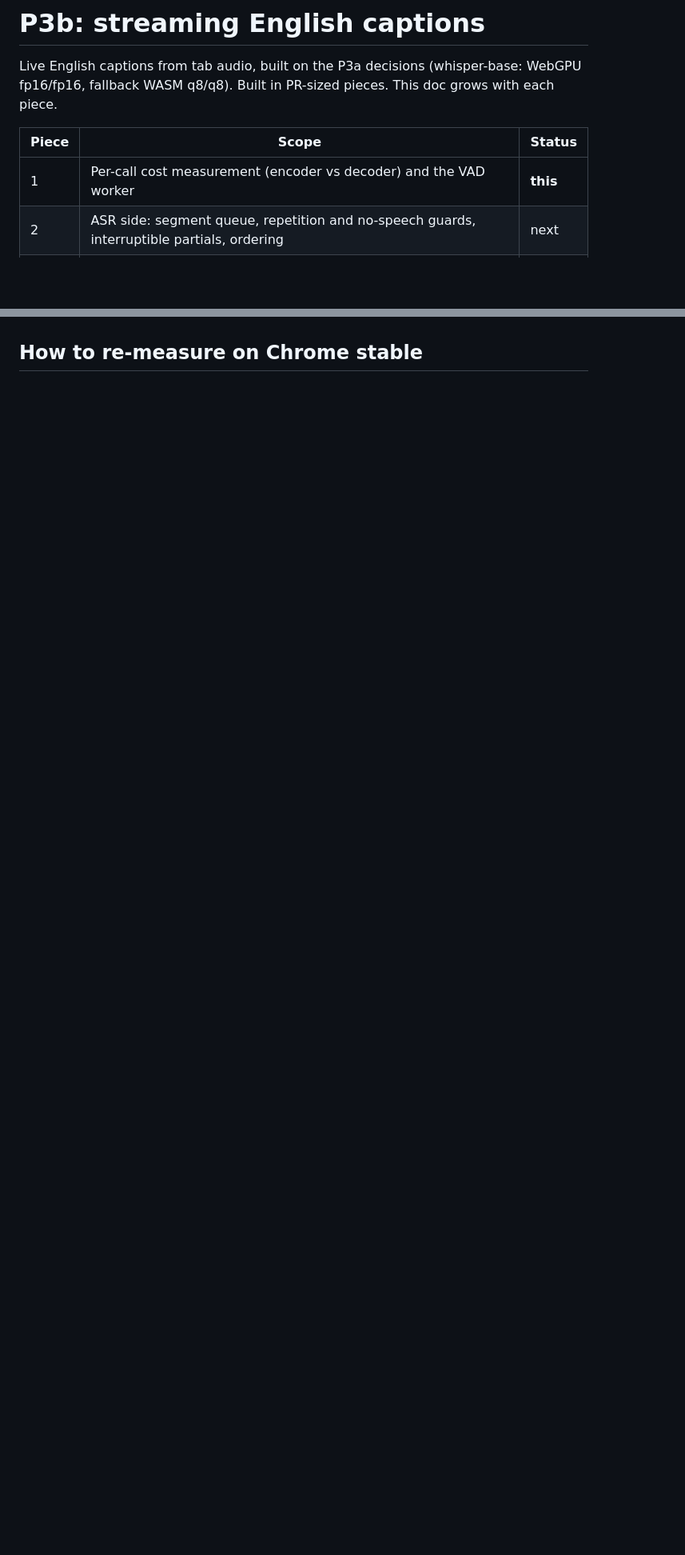
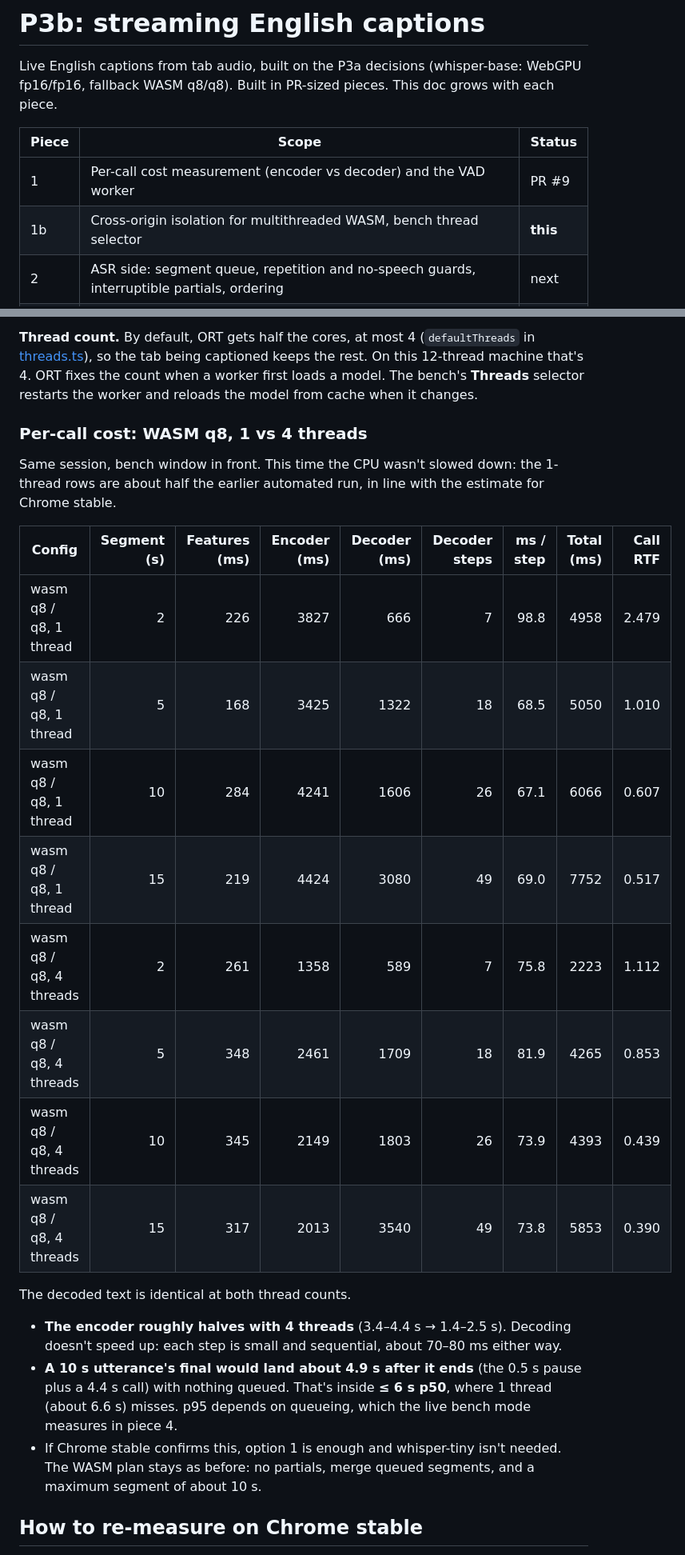
Before and after one commit to DhruvGoyal404/tabscribe, a Markdown page: docs/spikes/p3b-streaming.md, 2 parts joined by grey strips. Shown at 80% size. Rendered like a GitHub page; blank space fills up the shorter version.

```diff
--- a/docs/spikes/p3b-streaming.md
+++ b/docs/spikes/p3b-streaming.md
@@ -5,7 +5,8 @@ fallback WASM q8/q8). Built in PR-sized pieces. This doc grows with each piece.
 
 | Piece | Scope                                                                                      | Status   |
 | ----- | ------------------------------------------------------------------------------------------ | -------- |
-| 1     | Per-call cost measurement (encoder vs decoder) and the VAD worker                          | **this** |
+| 1     | Per-call cost measurement (encoder vs decoder) and the VAD worker                          | PR #9    |
+| 1b    | Cross-origin isolation for multithreaded WASM, bench thread selector                       | **this** |
 | 2     | ASR side: segment queue, repetition and no-speech guards, interruptible partials, ordering | next     |
 | 3     | Wiring: worklet → VAD → ASR in the offscreen document, runtime backend choice, consent     |          |
 | 4     | Popup debug transcript, live bench mode (latency p50/p95), regression fixture, memory      |          |
@@ -132,2 +161,33 @@ default tuning, 10 s maximum segment.
+**Thread count.** By default, ORT gets half the cores, at most 4 (`defaultThreads` in
+[threads.ts](../../src/asr/threads.ts)), so the tab being captioned keeps the rest. On this 12-thread
+machine that's 4. ORT fixes the count when a worker first loads a model. The bench's **Threads**
+selector restarts the worker and reloads the model from cache when it changes.
+
+### Per-call cost: WASM q8, 1 vs 4 threads
+
+Same session, bench window in front. This time the CPU wasn't slowed down: the 1-thread rows are
+about half the earlier automated run, in line with the estimate for Chrome stable.
+
+| Config                  | Segment (s) | Features (ms) | Encoder (ms) | Decoder (ms) | Decoder steps | ms / step | Total (ms) | Call RTF |
+| ----------------------- | ----------: | ------------: | -----------: | -----------: | ------------: | --------: | ---------: | -------: |
+| wasm q8 / q8, 1 thread  |           2 |           226 |         3827 |          666 |             7 |      98.8 |       4958 |    2.479 |
+| wasm q8 / q8, 1 thread  |           5 |           168 |         3425 |         1322 |            18 |      68.5 |       5050 |    1.010 |
+| wasm q8 / q8, 1 thread  |          10 |           284 |         4241 |         1606 |            26 |      67.1 |       6066 |    0.607 |
+| wasm q8 / q8, 1 thread  |          15 |           219 |         4424 |         3080 |            49 |      69.0 |       7752 |    0.517 |
+| wasm q8 / q8, 4 threads |           2 |           261 |         1358 |          589 |             7 |      75.8 |       2223 |    1.112 |
+| wasm q8 / q8, 4 threads |           5 |           348 |         2461 |         1709 |            18 |      81.9 |       4265 |    0.853 |
+| wasm q8 / q8, 4 threads |          10 |           345 |         2149 |         1803 |            26 |      73.9 |       4393 |    0.439 |
+| wasm q8 / q8, 4 threads |          15 |           317 |         2013 |         3540 |            49 |      73.8 |       5853 |    0.390 |
+
+The decoded text is identical at both thread counts.
+
+- **The encoder roughly halves with 4 threads** (3.4–4.4 s → 1.4–2.5 s). Decoding doesn't speed up:
+  each step is small and sequential, about 70–80 ms either way.
+- **A 10 s utterance's final would land about 4.9 s after it ends** (the 0.5 s pause plus a 4.4 s
+  call) with nothing queued. That's inside **≤ 6 s p50**, where 1 thread (about 6.6 s) misses. p95
+  depends on queueing, which the live bench mode measures in piece 4.
+- If Chrome stable confirms this, option 1 is enough and whisper-tiny isn't needed. The WASM
+  plan stays as before: no partials, merge queued segments, and a maximum segment of about 10 s.
+
 ## How to re-measure on Chrome stable
 
```
Also changed, not shown: other parts of docs/spikes/p3b-streaming.md (+53 -16 lines), docs/spikes/p2-capture.md (+9 -3 lines).
